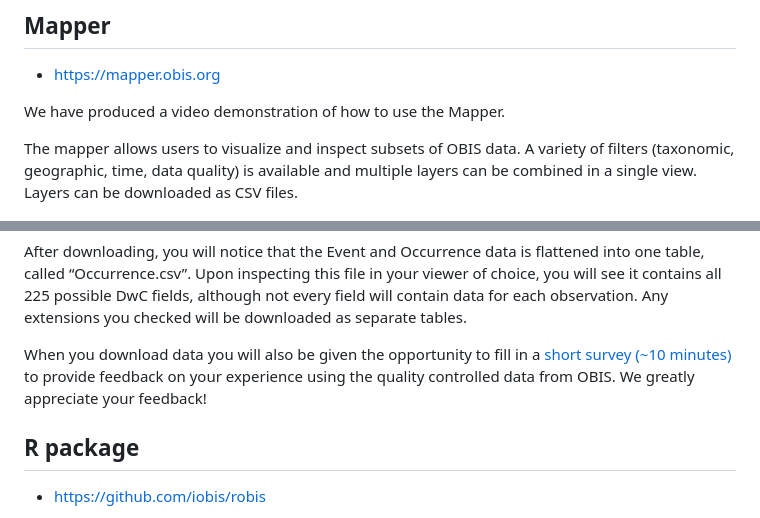
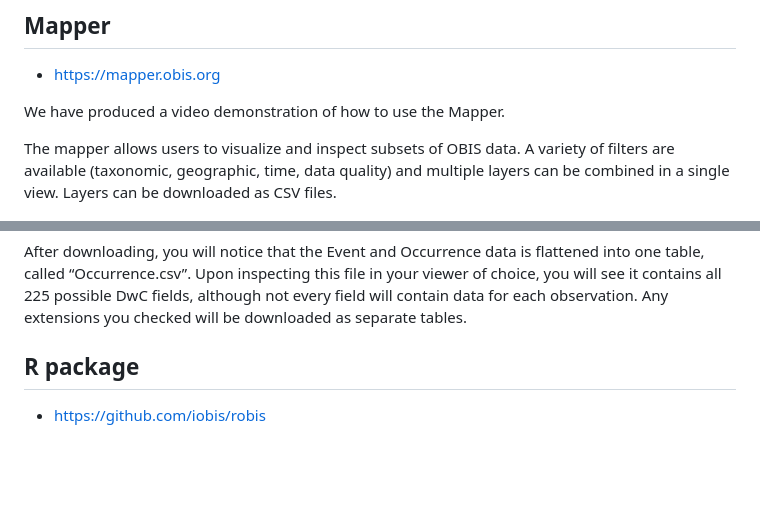
Before and after one commit to iobis/manual, a Markdown page: access.md, 2 parts joined by grey strips. Rendered like a GitHub page; blank space fills up the shorter version.

Commit message:
minor typo

```diff
--- a/access.md
+++ b/access.md
@@ -19,7 +19,7 @@ OBIS has over 100 million records of marine data accessible for downloading. To
 
 We have produced a video demonstration of how to use the Mapper.
 
-The mapper allows users to visualize and inspect subsets of OBIS data. A variety of filters (taxonomic, geographic, time, data quality) is available and multiple layers can be combined in a single view. Layers can be downloaded as CSV files.
+The mapper allows users to visualize and inspect subsets of OBIS data. A variety of filters are available (taxonomic, geographic, time, data quality) and multiple layers can be combined in a single view. Layers can be downloaded as CSV files.
 
 ![Screenshot demonstrating where how to download a particular layer](images/mapper-DL.png){width=40%}
 
@@ -28,8 +28,6 @@ When you download data from the mapper, you will be given the option to include
 ![Screenshot showing the popup confirmation for which extensions you want to include in your download from the OBIS Mapper](images/mapper-extensions.png){width=40%}
 
 After downloading, you will notice that the Event and Occurrence data is flattened into one table, called “Occurrence.csv”. Upon inspecting this file in your viewer of choice, you will see it contains all 225 possible DwC fields, although not every field will contain data for each observation. Any extensions you checked will be downloaded as separate tables.
-
-When you download data you will also be given the opportunity to fill in a [short survey (~10 minutes)](https://www.surveymonkey.com/r/F8QPMCK) to provide feedback on your experience using the quality controlled data from OBIS. We greatly appreciate your feedback!
 
 ## R package
 
```
